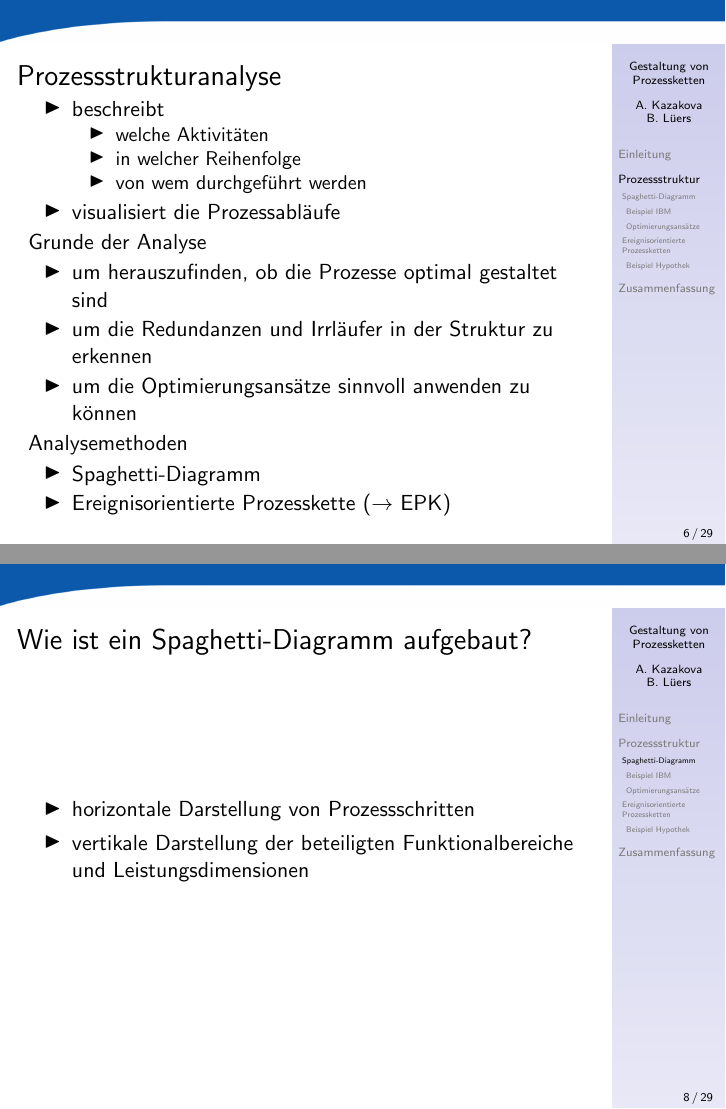
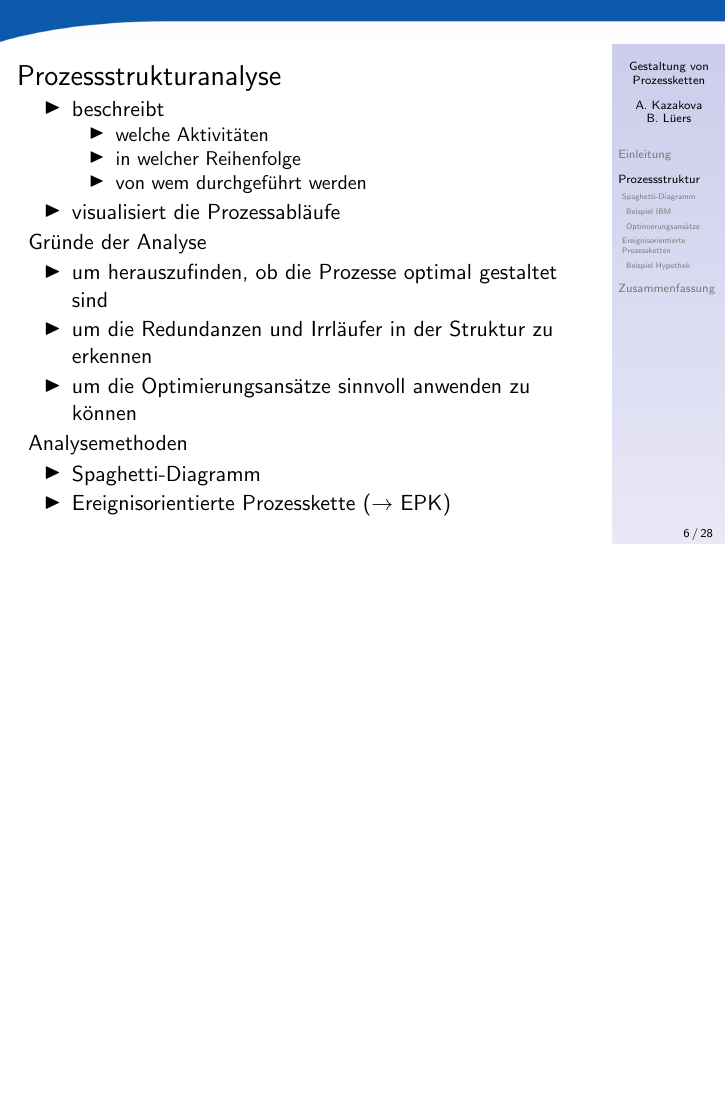
Before and after one commit to michael-benin-CN/PIF, LaTeX slides (Gestaltung_von_Prozessketten.tex): pages 12 and 14 of 44 before the commit and page 12 of 43 after it, the two joined at a grey line, the shorter picture padded with empty space. Compiled offline with pdfLaTeX.

Commit message:
überflüssige Fole entfernt

```diff
--- a/Gestaltung_von_Prozessketten.tex
+++ b/Gestaltung_von_Prozessketten.tex
@@ -163,16 +163,6 @@ Analysemethoden
   \end{itemize}
 
    \end{frame}
-
-\begin{frame}
-  \frametitle{Wie ist ein Spaghetti-Diagramm aufgebaut?}
-
-  \begin{itemize}
-  \item horizontale Darstellung von Prozessschritten
-  \item vertikale Darstellung der beteiligten Funktionalbereiche und Leistungsdimensionen
-  \end{itemize}
-
- \end{frame}
 
 
  \subsubsection[Beispiel IBM]{Beispiel IBM}
```
Also changed, not shown: Gestaltung_von_Prozessketten.pdf, Gestaltung_von_Prozessketten.tex (2 more changed lines).
